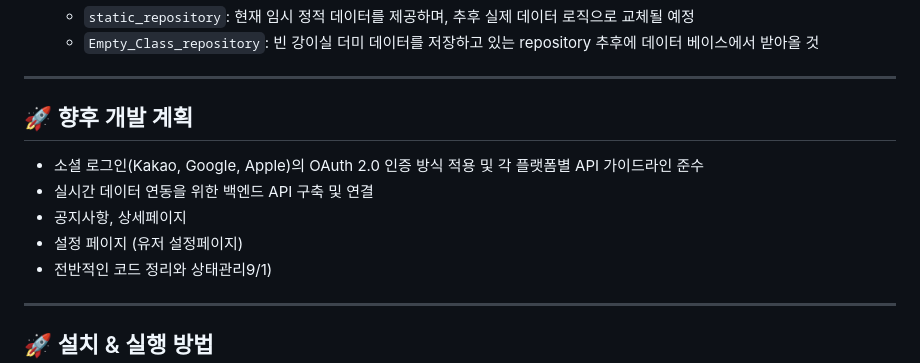
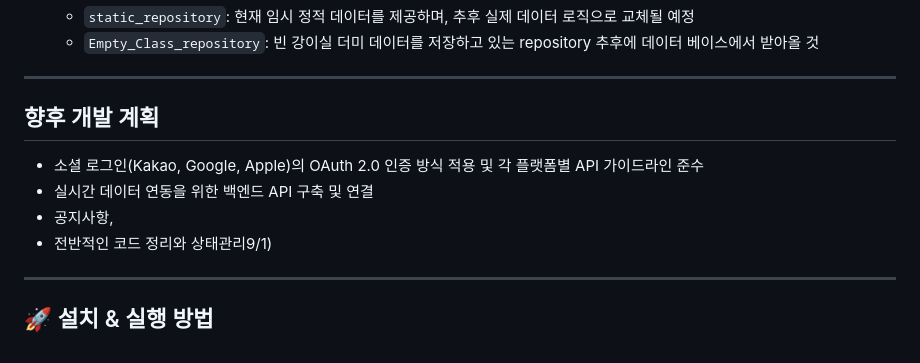
Before and after one commit to SongsBy/Sandori, a Markdown page: README.md, the part around the change. GitHub-like rendering.

```diff
--- a/README.md
+++ b/README.md
@@ -66,11 +66,10 @@
 
 ---
 
-## 🚀 향후 개발 계획
+##  향후 개발 계획
 -   소셜 로그인(Kakao, Google, Apple)의 OAuth 2.0 인증 방식 적용 및 각 플랫폼별 API 가이드라인 준수
 -   실시간 데이터 연동을 위한 백엔드 API 구축 및 연결
--   공지사항, 상세페이지
--   설정 페이지 (유저 설정페이지)
+-   공지사항,
 -   전반적인 코드 정리와 상태관리9/1)
 
 ---
```
